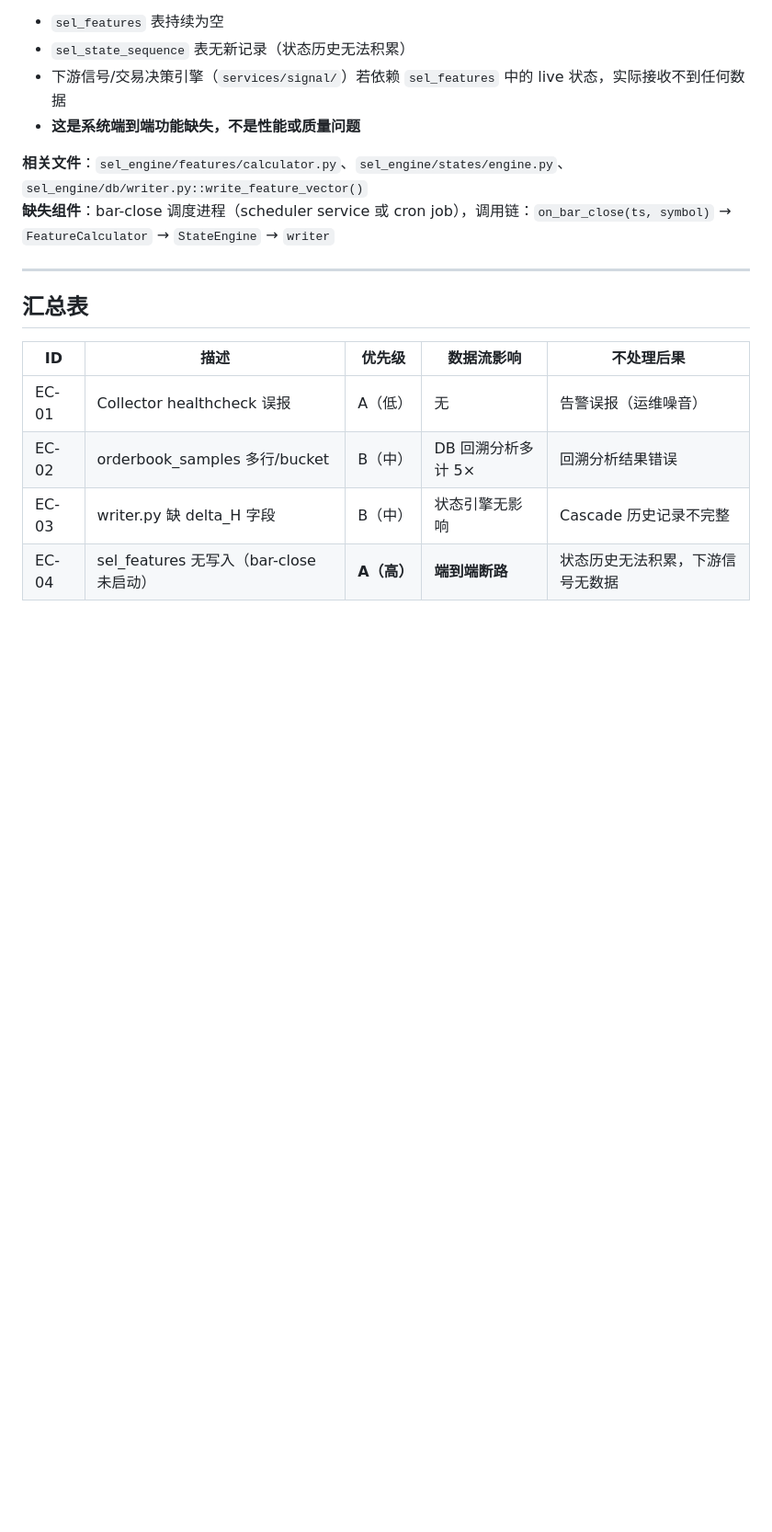
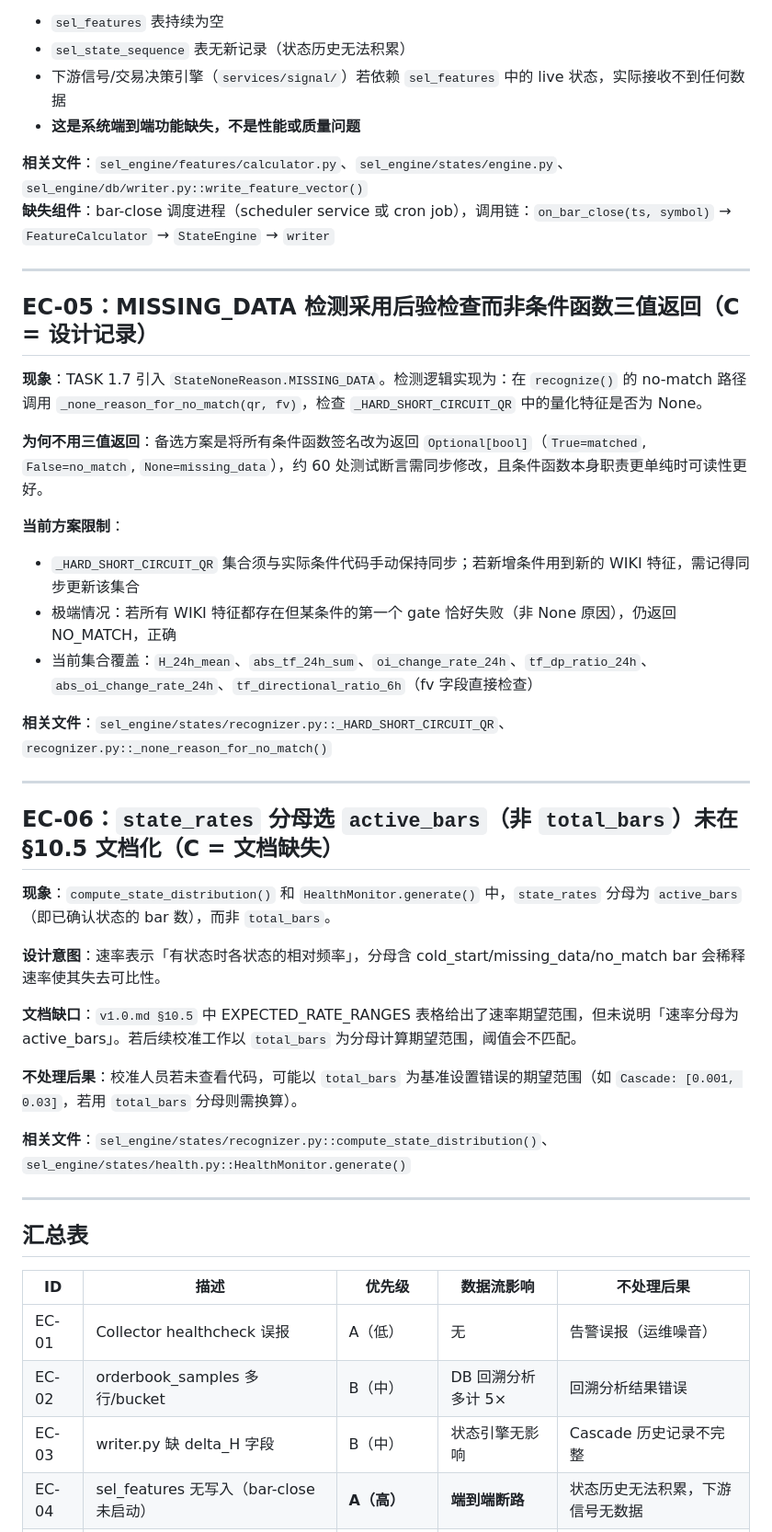
Before and after one commit to soffy88/selene, a Markdown page: audit/engineering_concerns.md, the part around one of its changes. Shown at 92% size. Rendered like a GitHub page; blank space fills up the shorter version.

Commit message:
docs: EC-05/EC-06 engineering concerns + p1_5_none_reason_breakdown audit

```diff
--- a/audit/engineering_concerns.md
+++ b/audit/engineering_concerns.md
@@ -76,6 +76,35 @@
 
 ---
 
+## EC-05：MISSING_DATA 检测采用后验检查而非条件函数三值返回（C = 设计记录）
+
+**现象**：TASK 1.7 引入 `StateNoneReason.MISSING_DATA`。检测逻辑实现为：在 `recognize()` 的 no-match 路径调用 `_none_reason_for_no_match(qr, fv)`，检查 `_HARD_SHORT_CIRCUIT_QR` 中的量化特征是否为 None。
+
+**为何不用三值返回**：备选方案是将所有条件函数签名改为返回 `Optional[bool]`（`True=matched`, `False=no_match`, `None=missing_data`），约 60 处测试断言需同步修改，且条件函数本身职责更单纯时可读性更好。
+
+**当前方案限制**：
+- `_HARD_SHORT_CIRCUIT_QR` 集合须与实际条件代码手动保持同步；若新增条件用到新的 WIKI 特征，需记得同步更新该集合
+- 极端情况：若所有 WIKI 特征都存在但某条件的第一个 gate 恰好失败（非 None 原因），仍返回 NO_MATCH，正确
+- 当前集合覆盖：`H_24h_mean`、`abs_tf_24h_sum`、`oi_change_rate_24h`、`tf_dp_ratio_24h`、`abs_oi_change_rate_24h`、`tf_directional_ratio_6h`（fv 字段直接检查）
+
+**相关文件**：`sel_engine/states/recognizer.py::_HARD_SHORT_CIRCUIT_QR`、`recognizer.py::_none_reason_for_no_match()`
+
+---
+
+## EC-06：`state_rates` 分母选 `active_bars`（非 `total_bars`）未在 §10.5 文档化（C = 文档缺失）
+
+**现象**：`compute_state_distribution()` 和 `HealthMonitor.generate()` 中，`state_rates` 分母为 `active_bars`（即已确认状态的 bar 数），而非 `total_bars`。
+
+**设计意图**：速率表示「有状态时各状态的相对频率」，分母含 cold_start/missing_data/no_match bar 会稀释速率使其失去可比性。
+
+**文档缺口**：`v1.0.md §10.5` 中 EXPECTED_RATE_RANGES 表格给出了速率期望范围，但未说明「速率分母为 active_bars」。若后续校准工作以 `total_bars` 为分母计算期望范围，阈值会不匹配。
+
+**不处理后果**：校准人员若未查看代码，可能以 `total_bars` 为基准设置错误的期望范围（如 `Cascade: [0.001, 0.03]`，若用 `total_bars` 分母则需换算）。
+
+**相关文件**：`sel_engine/states/recognizer.py::compute_state_distribution()`、`sel_engine/states/health.py::HealthMonitor.generate()`
+
+---
+
 ## 汇总表
 
 | ID | 描述 | 优先级 | 数据流影响 | 不处理后果 |
```
Also changed, not shown: other parts of audit/engineering_concerns.md (+2 -0 lines), audit/p1_5_none_reason_breakdown.md (added, +96 -0 lines).
